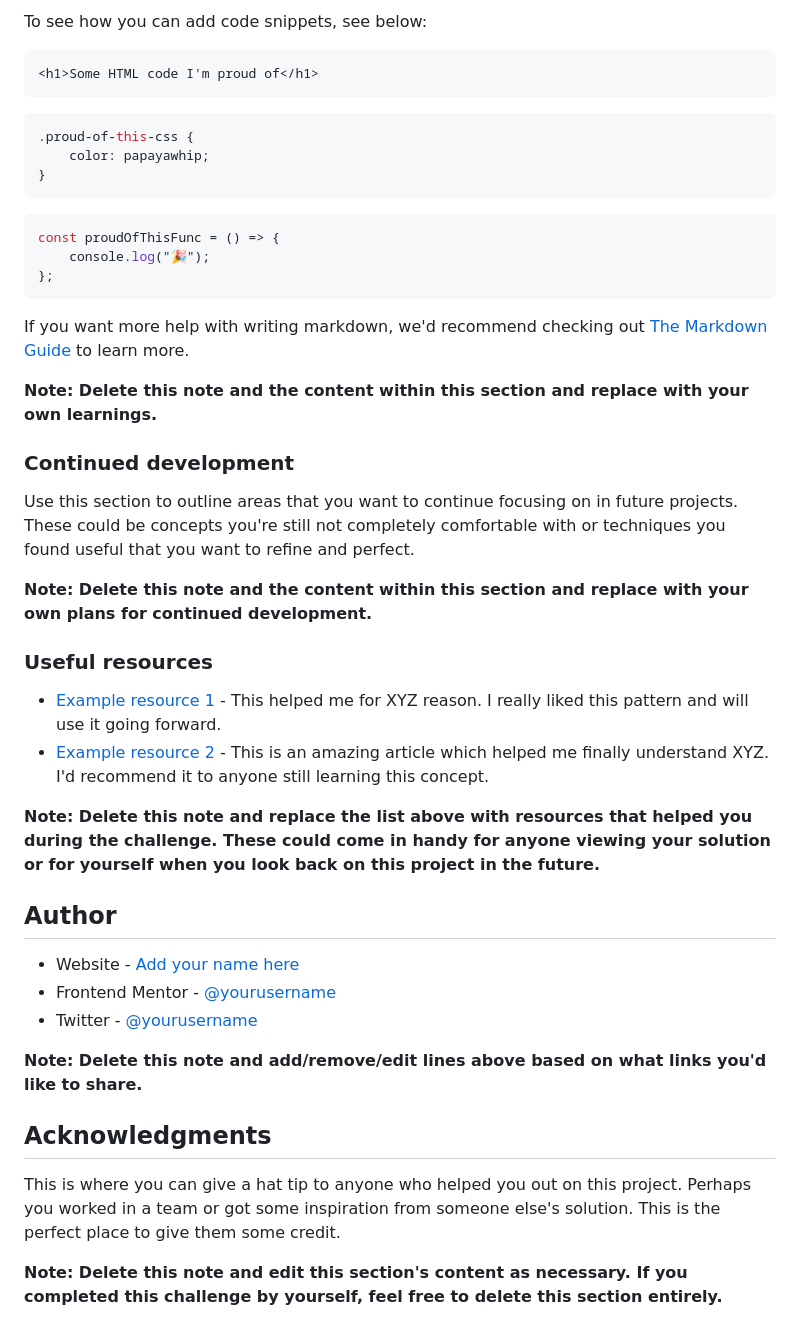
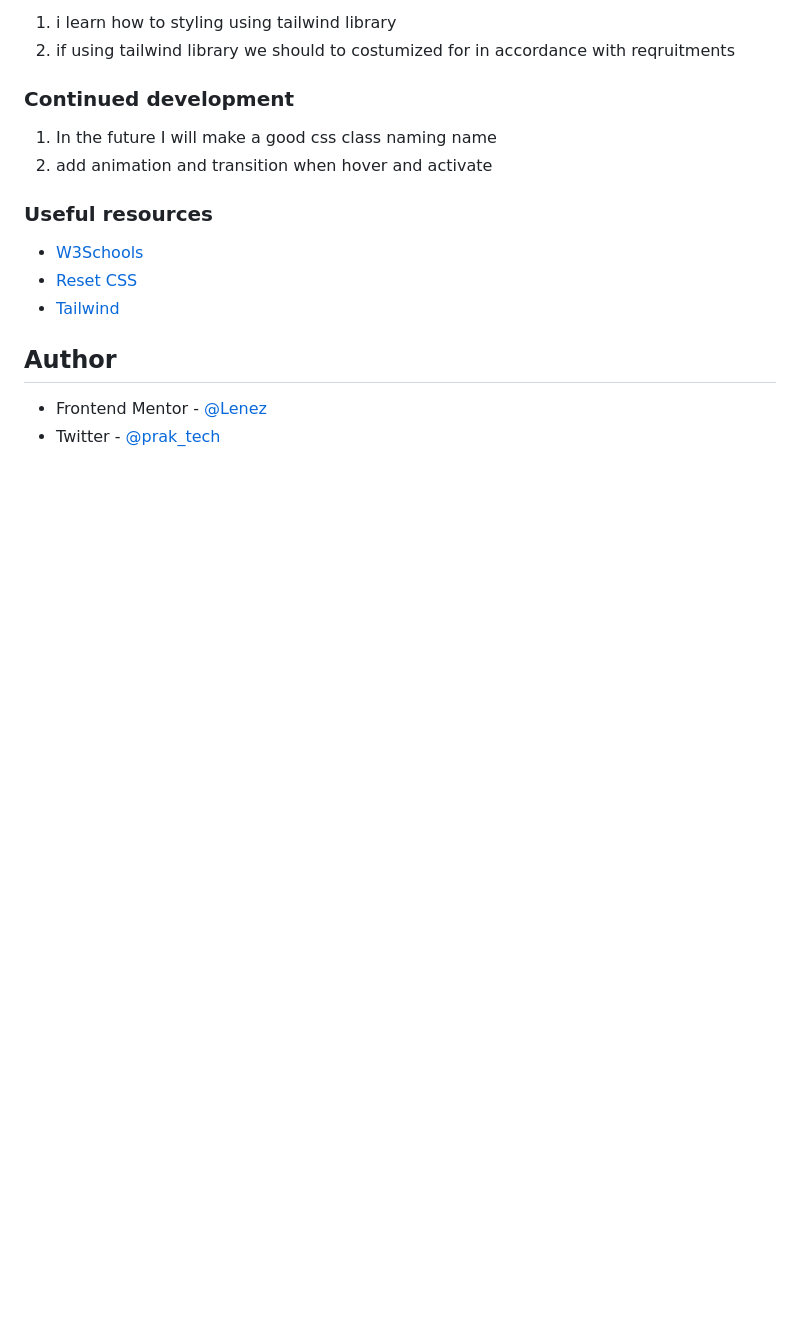
Before and after one commit to lenez12/testimonials-grid-section-main, a Markdown page: README.md, the part around the change printed below. Drawn GitHub-style; blank space fills up the shorter version.

````diff
--- a/README.md
+++ b/README.md
@@ -64,49 +54,19 @@ Use this section to recap over some of your major learnings while working throug
 
-To see how you can add code snippets, see below:
-
-```html
-<h1>Some HTML code I'm proud of</h1>
-```
-
-```css
-.proud-of-this-css {
-	color: papayawhip;
-}
-```
-
-```js
-const proudOfThisFunc = () => {
-	console.log("🎉");
-};
-```
-
-If you want more help with writing markdown, we'd recommend checking out [The Markdown Guide](https://www.markdownguide.org/) to learn more.
-
-**Note: Delete this note and the content within this section and replace with your own learnings.**
+1. i learn how to styling using tailwind library
+2. if using tailwind library we should to costumized for in accordance with reqruitments
 
 ### Continued development
 
-Use this section to outline areas that you want to continue focusing on in future projects. These could be concepts you're still not completely comfortable with or techniques you found useful that you want to refine and perfect.
-
-**Note: Delete this note and the content within this section and replace with your own plans for continued development.**
+1. In the future I will make a good css class naming name
+2. add animation and transition when hover and activate
 
 ### Useful resources
 
-- [Example resource 1](https://www.example.com) - This helped me for XYZ reason. I really liked this pattern and will use it going forward.
-- [Example resource 2](https://www.example.com) - This is an amazing article which helped me finally understand XYZ. I'd recommend it to anyone still learning this concept.
-
-**Note: Delete this note and replace the list above with resources that helped you during the challenge. These could come in handy for anyone viewing your solution or for yourself when you look back on this project in the future.**
+- [W3Schools](https://www.w3schools.com/howto/howto_css_center-vertical.asp)
+- [Reset CSS](https://piccalil.li/blog/a-modern-css-reset/)
+- [Tailwind](https://tailwindcss.com/)
 
 ## Author
 
-- Website - [Add your name here](https://www.your-site.com)
-- Frontend Mentor - [@yourusername](https://www.frontendmentor.io/profile/yourusername)
-- Twitter - [@yourusername](https://www.twitter.com/yourusername)
-
-**Note: Delete this note and add/remove/edit lines above based on what links you'd like to share.**
-
-## Acknowledgments
-
-This is where you can give a hat tip to anyone who helped you out on this project. Perhaps you worked in a team or got some inspiration from someone else's solution. This is the perfect place to give them some credit.
-
-**Note: Delete this note and edit this section's content as necessary. If you completed this challenge by yourself, feel free to delete this section entirely.**
+- Frontend Mentor - [@Lenez](https://www.frontendmentor.io/profile/yourusername)
+- Twitter - [@prak_tech](https://www.twitter.com/prak_tech)
````
Also changed, not shown: other parts of README.md (+10 -20 lines), screenshoot/desktop-preview.png (added), screenshoot/mobile-preview.png (added).
